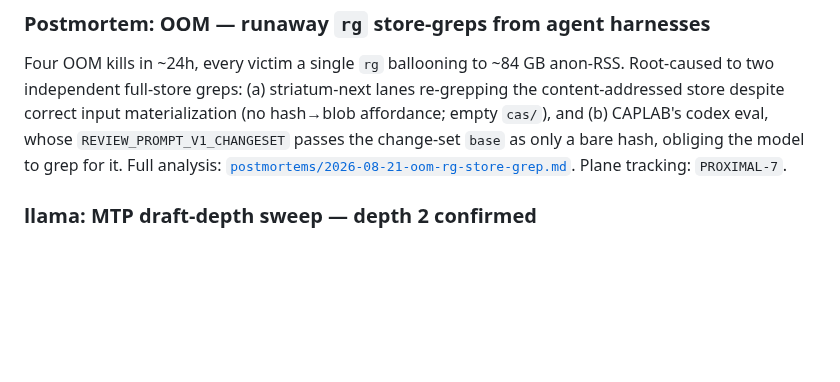
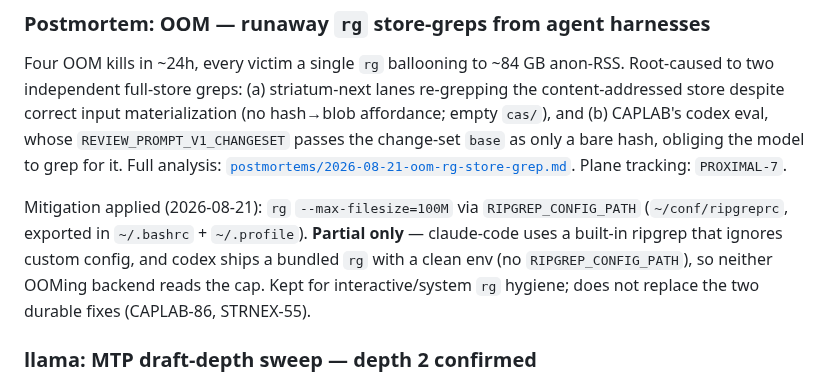
Before and after one commit to halbritt/infra, a Markdown page: hosts/proximal/CHANGELOG.md, the part around the change. Drawn GitHub-style; blank space fills up the shorter version.

Commit message:
proximal: record rg --max-filesize mitigation + gaps in OOM postmortem
The RIPGREP_CONFIG_PATH --max-filesize=100M cap is partial only: claude-code
uses a built-in ripgrep ignoring custom config, and codex ships a bundled rg
with a clean env, so neither OOMing backend reads it. Also note the cap can
mask search targets (blobs >100M skipped silently). Tracks PROXIMAL-7.

```diff
--- a/hosts/proximal/CHANGELOG.md
+++ b/hosts/proximal/CHANGELOG.md
@@ -16,6 +16,12 @@ affordance; empty `cas/`), and (b) CAPLAB's codex eval, whose `REVIEW_PROMPT_V1_
 passes the change-set `base` as only a bare hash, obliging the model to grep for it.
 Full analysis: [`postmortems/2026-08-21-oom-rg-store-grep.md`](postmortems/2026-08-21-oom-rg-store-grep.md).
 Plane tracking: `PROXIMAL-7`.
+
+Mitigation applied (2026-08-21): `rg` `--max-filesize=100M` via `RIPGREP_CONFIG_PATH`
+(`~/conf/ripgreprc`, exported in `~/.bashrc` + `~/.profile`). **Partial only** — claude-code
+uses a built-in ripgrep that ignores custom config, and codex ships a bundled `rg` with a
+clean env (no `RIPGREP_CONFIG_PATH`), so neither OOMing backend reads the cap. Kept for
+interactive/system `rg` hygiene; does not replace the two durable fixes (CAPLAB-86, STRNEX-55).
 
 ### llama: MTP draft-depth sweep — depth 2 confirmed
 
```
Also changed, not shown: 1 other file.
